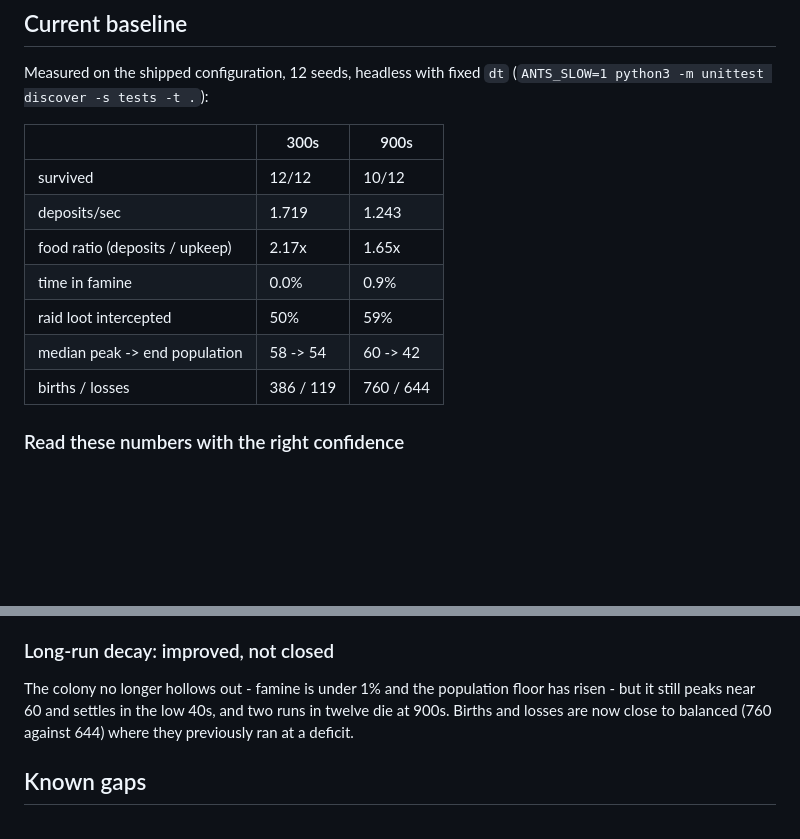
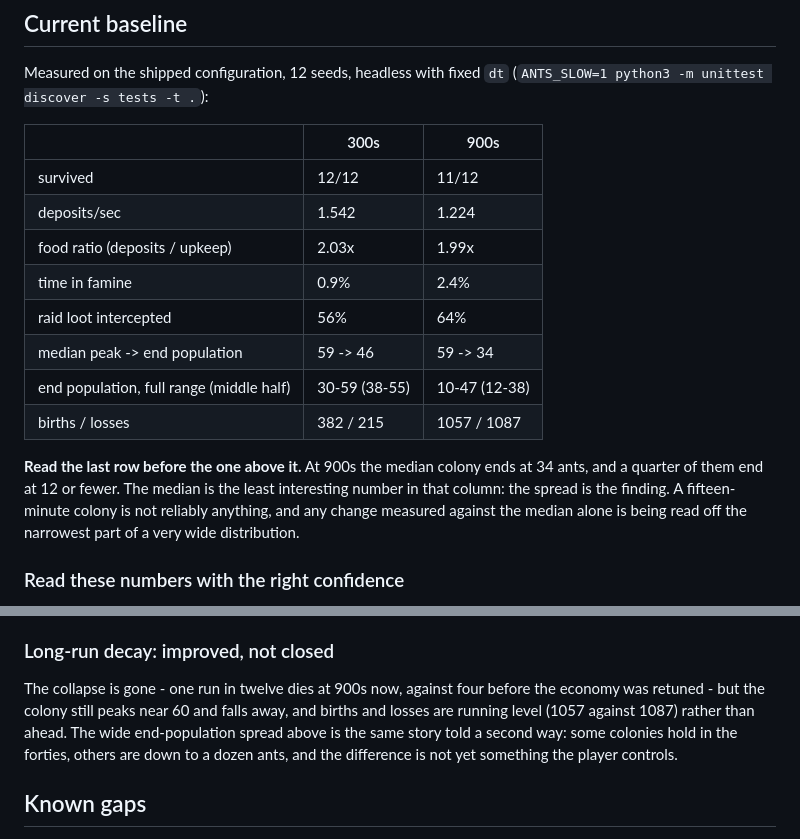
Before and after one commit to prizrak2033/An-Ants-Life, a Markdown page: README.md, 2 parts joined by grey strips. Rendered like a GitHub page; blank space fills up the shorter version.

Commit message:
Refresh the baseline against the configuration that actually ships
The table was measured with the flee mechanic enabled, which it no longer
is, so every figure in it described something nobody runs.

Re-measured, and now reporting spread alongside the medians, which
immediately earns its place: at 900s the median colony ends at 34 ants
and a quarter of them end at 12 or fewer, on a full range of 10 to 47.
The median is the least interesting number in that column. A
fifteen-minute colony is not reliably anything, and a change judged
against the median alone is being read off the narrowest part of a very
wide distribution - which is exactly the mistake this table was inviting
before.

The long-run decay note was also still describing the flee-enabled
numbers. Corrected: the collapse is gone, one run in twelve dies at 900s
against four before the economy was retuned, but births and losses are
running level at 1057 against 1087 rather than ahead, and the spread says
some colonies hold in the forties while others fall to a dozen - with the
difference not yet anything the player controls.

Co-Authored-By: Claude Opus 5 <noreply@anthropic.com>
Claude-Session: https://claude.ai/code/session_01VeQUcXDW4wf4uxTkUSrKh1

```diff
--- a/README.md
+++ b/README.md
@@ -146,13 +146,21 @@ Measured on the shipped configuration, 12 seeds, headless with fixed `dt`
 
 | | 300s | 900s |
 |---|---|---|
-| survived | 12/12 | 10/12 |
-| deposits/sec | 1.719 | 1.243 |
-| food ratio (deposits / upkeep) | 2.17x | 1.65x |
-| time in famine | 0.0% | 0.9% |
-| raid loot intercepted | 50% | 59% |
-| median peak -> end population | 58 -> 54 | 60 -> 42 |
-| births / losses | 386 / 119 | 760 / 644 |
+| survived | 12/12 | 11/12 |
+| deposits/sec | 1.542 | 1.224 |
+| food ratio (deposits / upkeep) | 2.03x | 1.99x |
+| time in famine | 0.9% | 2.4% |
+| raid loot intercepted | 56% | 64% |
+| median peak -> end population | 59 -> 46 | 59 -> 34 |
+| end population, full range (middle half) | 30-59 (38-55) | 10-47 (12-38) |
+| births / losses | 382 / 215 | 1057 / 1087 |
+
+**Read the last row before the one above it.** At 900s the median colony
+ends at 34 ants, and a quarter of them end at 12 or fewer. The median is
+the least interesting number in that column: the spread is the finding.
+A fifteen-minute colony is not reliably anything, and any change measured
+against the median alone is being read off the narrowest part of a very
+wide distribution.
 
 ### Read these numbers with the right confidence
 
@@ -191,10 +199,12 @@ respawn interval rather than the ants.
 
 ### Long-run decay: improved, not closed
 
-The colony no longer hollows out - famine is under 1% and the population
-floor has risen - but it still peaks near 60 and settles in the low 40s, and
-two runs in twelve die at 900s. Births and losses are now close to balanced
-(760 against 644) where they previously ran at a deficit.
+The collapse is gone - one run in twelve dies at 900s now, against four
+before the economy was retuned - but the colony still peaks near 60 and
+falls away, and births and losses are running level (1057 against 1087)
+rather than ahead. The wide end-population spread above is the same story
+told a second way: some colonies hold in the forties, others are down to
+a dozen ants, and the difference is not yet something the player controls.
 
 ## Known gaps
 
```
